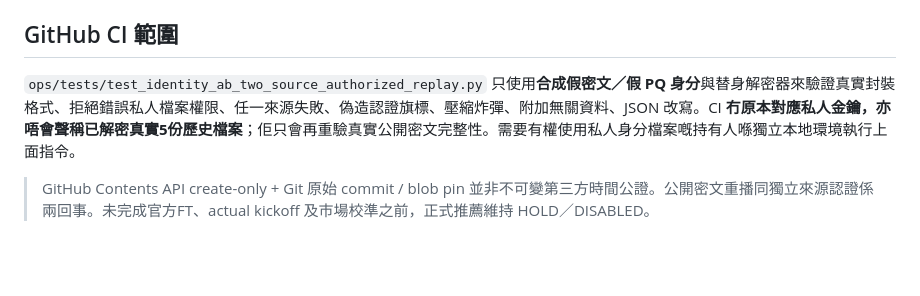
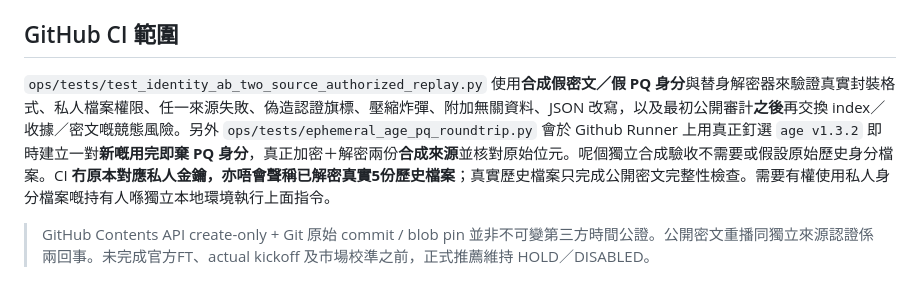
Before and after one commit to CHANCHUNWA1989/football-king-report, a Markdown page: AUTHORIZED_OFFLINE_SOURCE_REPLAY_2026_11_08.md, the part around the change. GitHub-like rendering; blank space fills up the shorter version.

Commit message:
docs: distinguish real ephemeral age-PQ E2E from unavailable original historical private-key replay

```diff
--- a/AUTHORIZED_OFFLINE_SOURCE_REPLAY_2026_11_08.md
+++ b/AUTHORIZED_OFFLINE_SOURCE_REPLAY_2026_11_08.md
@@ -24,6 +24,6 @@ python -m ops.identity_ab_two_source_authorized_replay \
 
 ## GitHub CI 範圍
 
-`ops/tests/test_identity_ab_two_source_authorized_replay.py` 只使用**合成假密文／假 PQ 身分**與替身解密器來驗證真實封裝格式、拒絕錯誤私人檔案權限、任一來源失敗、偽造認證旗標、壓縮炸彈、附加無關資料、JSON 改寫。CI **冇原本對應私人金鑰，亦唔會聲稱已解密真實5份歷史檔案**；佢只會再重驗真實公開密文完整性。需要有權使用私人身分檔案嘅持有人喺獨立本地環境執行上面指令。
+`ops/tests/test_identity_ab_two_source_authorized_replay.py` 使用**合成假密文／假 PQ 身分**與替身解密器來驗證真實封裝格式、私人檔案權限、任一來源失敗、偽造認證旗標、壓縮炸彈、附加無關資料、JSON 改寫，以及最初公開審計**之後**再交換 index／收據／密文嘅競態風險。另外 `ops/tests/ephemeral_age_pq_roundtrip.py` 會於 Github Runner 上用真正釘選 `age v1.3.2` 即時建立一對**新嘅用完即棄 PQ 身分**，真正加密＋解密兩份**合成來源**並核對原始位元。呢個獨立合成驗收不需要或假設原始歷史身分檔案。CI **冇原本對應私人金鑰，亦唔會聲稱已解密真實5份歷史檔案**；真實歷史檔案只完成公開密文完整性檢查。需要有權使用私人身分檔案嘅持有人喺獨立本地環境執行上面指令。
 
 > GitHub Contents API create-only + Git 原始 commit / blob pin 並非不可變第三方時間公證。公開密文重播同獨立來源認證係兩回事。未完成官方FT、actual kickoff 及市場校準之前，正式推薦維持 HOLD／DISABLED。
```
